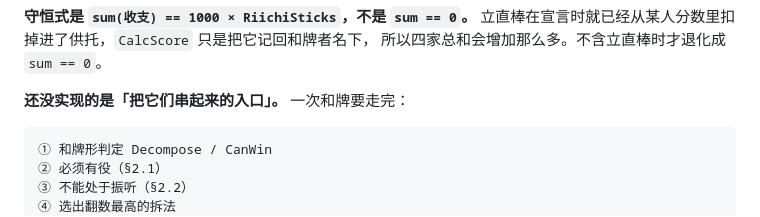
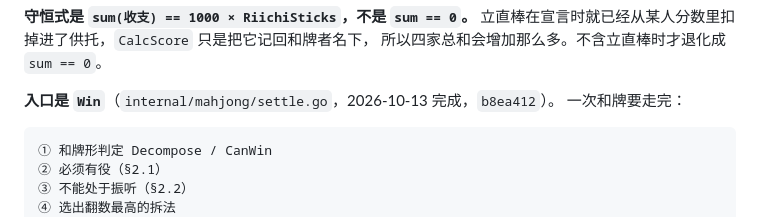
Before and after one commit to aleksey-45/MajSpirit, a Markdown page: docs/规则集.md, the part around the change. GitHub-like rendering.

Commit message:
docs(规则集): ①–⑨ 的入口已实现，改掉"还没实现"那句
规则集 §13.1 是算分入口的权威描述，它自己写着"还没实现的是把它们串起来的入口"。
第七批做完之后这句话就成了假信息——改代码的人会照着它去找那不存在的入口，
或者更糟：自己再拼一遍那九步。

````diff
--- a/docs/规则集.md
+++ b/docs/规则集.md
@@ -908,7 +908,8 @@ func CalcScore(in ScoreInput, rules Rules) [4]int
 立直棒在宣言时就已经从某人分数里扣掉进了供托，`CalcScore` 只是把它记回和牌者名下，
 所以四家总和会增加那么多。不含立直棒时才退化成 `sum == 0`。
 
-**还没实现的是「把它们串起来的入口」。** 一次和牌要走完：
+**入口是 `Win`**（`internal/mahjong/settle.go`，2026-10-13 完成，`b8ea412`）。
+一次和牌要走完：
 
 ```
 ① 和牌形判定 Decompose / CanWin
````
